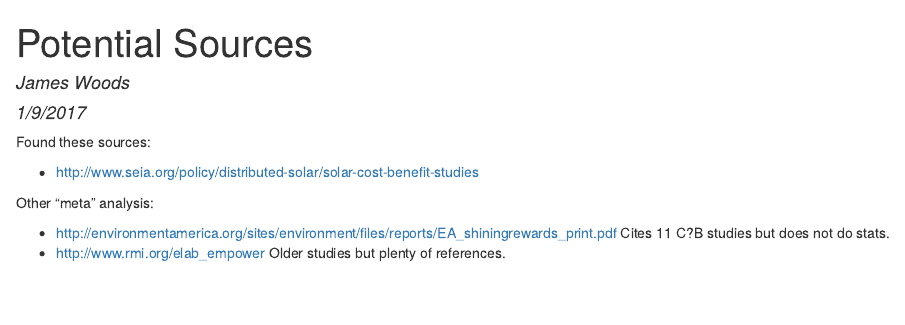
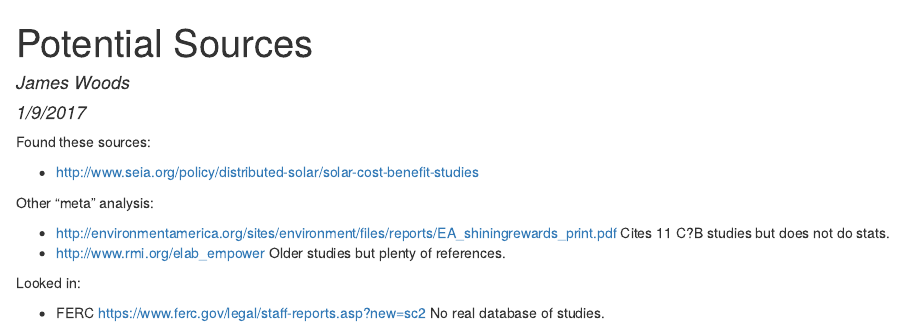
Before and after one commit to woodsjam/Solar-Cost-Benefit-Meta-Analysis, an R Markdown document (ReportSources.Rmd): the page in a window 1100 px wide, from its top. The pictures show the output file ReportSources.html that the author committed with the source, opened offline.

Commit message:
New source.

```diff
--- a/ReportSources.Rmd
+++ b/ReportSources.Rmd
@@ -19,3 +19,7 @@ Other "meta" analysis:
 
 + http://environmentamerica.org/sites/environment/files/reports/EA_shiningrewards_print.pdf Cites 11 C?B studies but does not do stats.
 + http://www.rmi.org/elab_empower Older studies but plenty of references.
+
+Looked in:
+
++ FERC https://www.ferc.gov/legal/staff-reports.asp?new=sc2  No real database of studies.
```
Also changed, not shown: ReportSources.html.
